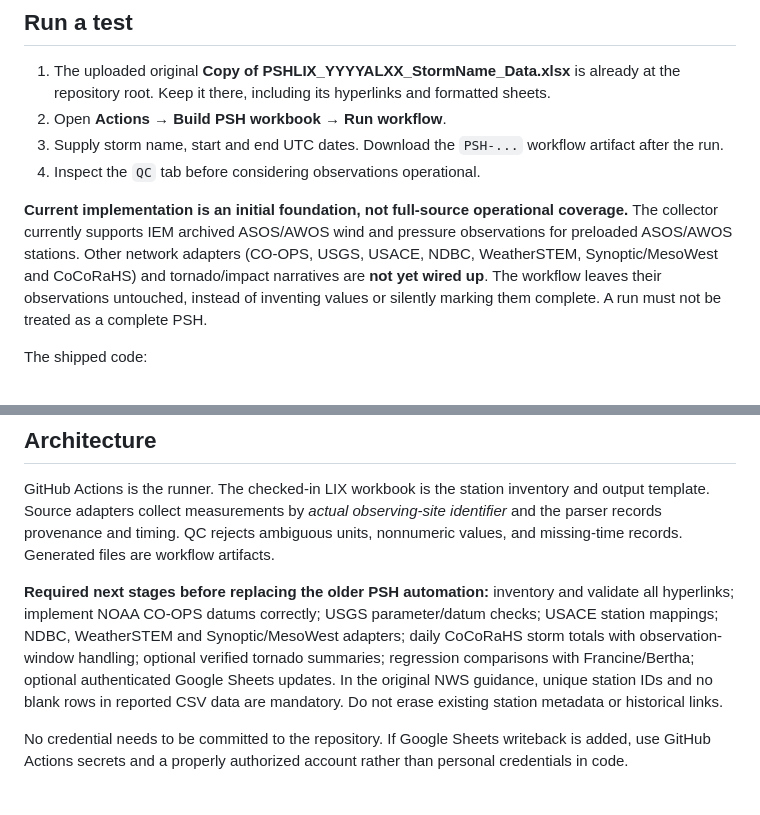
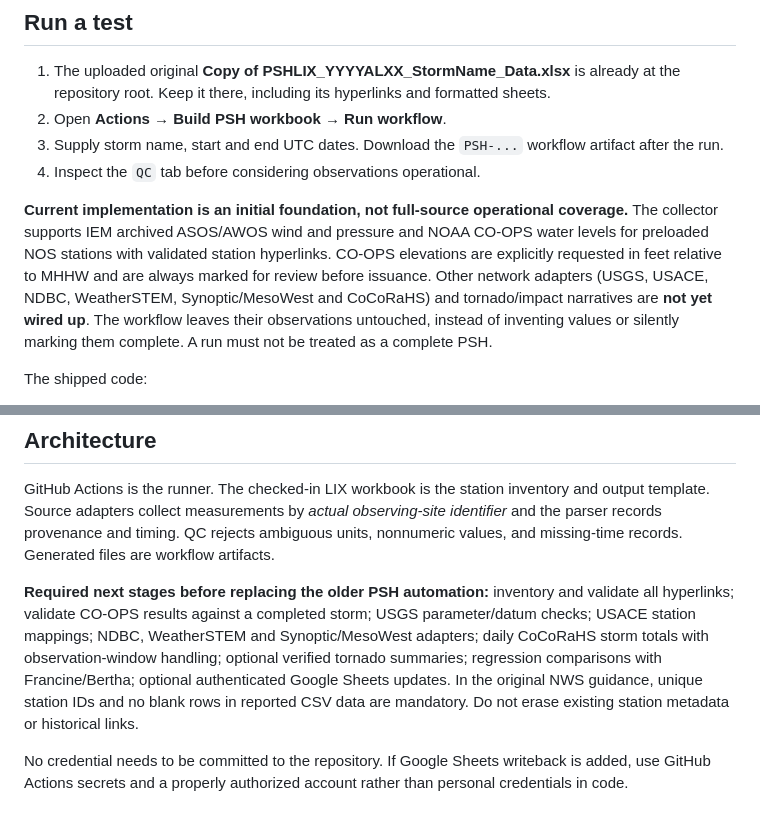
Before and after one commit to mefferso/PSH_version2, a Markdown page: README.md, 2 parts joined by grey strips. Rendered like a GitHub page.

Commit message:
Document NOAA CO-OPS collector and verification limitations

```diff
--- a/README.md
+++ b/README.md
@@ -9,7 +9,7 @@ This project is the successor to PSH_project. GitHub Actions runs the collection
 3. Supply storm name, start and end UTC dates. Download the `PSH-...` workflow artifact after the run.
 4. Inspect the `QC` tab before considering observations operational.
 
-**Current implementation is an initial foundation, not full-source operational coverage.** The collector currently supports IEM archived ASOS/AWOS wind and pressure observations for preloaded ASOS/AWOS stations. Other network adapters (CO-OPS, USGS, USACE, NDBC, WeatherSTEM, Synoptic/MesoWest and CoCoRaHS) and tornado/impact narratives are **not yet wired up**. The workflow leaves their observations untouched, instead of inventing values or silently marking them complete. A run must not be treated as a complete PSH.
+**Current implementation is an initial foundation, not full-source operational coverage.** The collector supports IEM archived ASOS/AWOS wind and pressure and NOAA CO-OPS water levels for preloaded NOS stations with validated station hyperlinks. CO-OPS elevations are explicitly requested in feet relative to MHHW and are always marked for review before issuance. Other network adapters (USGS, USACE, NDBC, WeatherSTEM, Synoptic/MesoWest and CoCoRaHS) and tornado/impact narratives are **not yet wired up**. The workflow leaves their observations untouched, instead of inventing values or silently marking them complete. A run must not be treated as a complete PSH.
 
 The shipped code:
 - uses the template station metadata and keeps WeatherFlow observations manually editable;
@@ -22,7 +22,7 @@ The shipped code:
 
 GitHub Actions is the runner. The checked-in LIX workbook is the station inventory and output template. Source adapters collect measurements by *actual observing-site identifier* and the parser records provenance and timing. QC rejects ambiguous units, nonnumeric values, and missing-time records. Generated files are workflow artifacts.
 
-**Required next stages before replacing the older PSH automation:** inventory and validate all hyperlinks; implement NOAA CO-OPS datums correctly; USGS parameter/datum checks; USACE station mappings; NDBC, WeatherSTEM and Synoptic/MesoWest adapters; daily CoCoRaHS storm totals with observation-window handling; optional verified tornado summaries; regression comparisons with Francine/Bertha; optional authenticated Google Sheets updates. In the original NWS guidance, unique station IDs and no blank rows in reported CSV data are mandatory. Do not erase existing station metadata or historical links.
+**Required next stages before replacing the older PSH automation:** inventory and validate all hyperlinks; validate CO-OPS results against a completed storm; USGS parameter/datum checks; USACE station mappings; NDBC, WeatherSTEM and Synoptic/MesoWest adapters; daily CoCoRaHS storm totals with observation-window handling; optional verified tornado summaries; regression comparisons with Francine/Bertha; optional authenticated Google Sheets updates. In the original NWS guidance, unique station IDs and no blank rows in reported CSV data are mandatory. Do not erase existing station metadata or historical links.
 
 No credential needs to be committed to the repository. If Google Sheets writeback is added, use GitHub Actions secrets and a properly authorized account rather than personal credentials in code.
 
```
